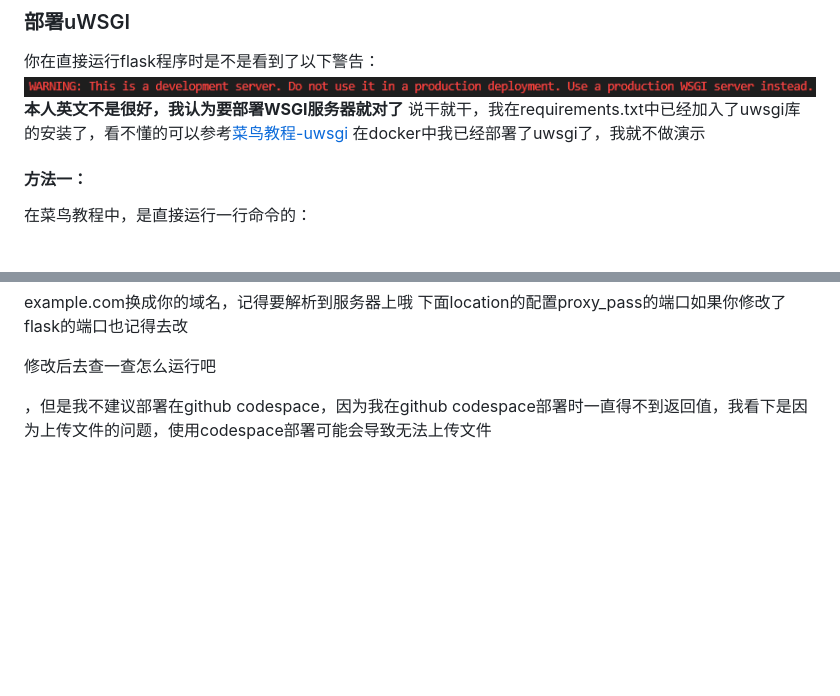
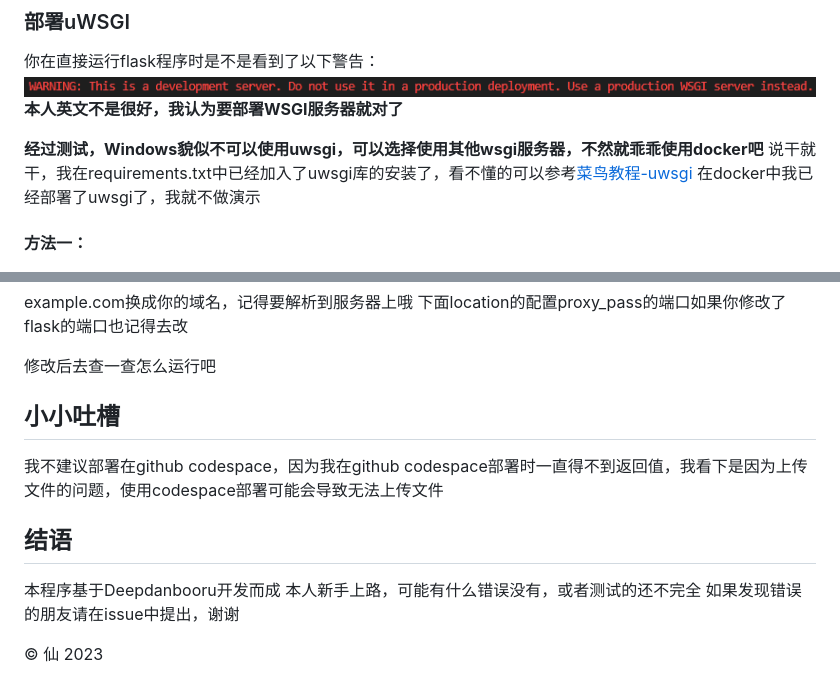
Before and after one commit to tianhuzong/DD-web-demo, a Markdown page: README.md, 2 parts joined by grey strips. Drawn GitHub-style; blank space fills up the shorter version.

Commit message:
继续写文档

```diff
--- a/README.md
+++ b/README.md
@@ -124,6 +124,8 @@ python -m flask run
 你在直接运行flask程序时是不是看到了以下警告：
 ![uWSGI-warning](redme_pic/uWSGI_warning.png)
 **本人英文不是很好，我认为要部署WSGI服务器就对了**
+
+**经过测试，Windows貌似不可以使用uwsgi，可以选择使用其他wsgi服务器，不然就乖乖使用docker吧**
 说干就干，我在requirements.txt中已经加入了uwsgi库的安装了，看不懂的可以参考[菜鸟教程-uwsgi](https://www.runoob.com/python3/python-uwsgi.html)
 在docker中我已经部署了uwsgi了，我就不做演示
 #### 方法一：
@@ -209,4 +211,13 @@ example.com换成你的域名，记得要解析到服务器上哦
 
 修改后去查一查怎么运行吧
 
-，但是我不建议部署在github codespace，因为我在github codespace部署时一直得不到返回值，我看下是因为上传文件的问题，使用codespace部署可能会导致无法上传文件
+## 小小吐槽
+
+我不建议部署在github codespace，因为我在github codespace部署时一直得不到返回值，我看下是因为上传文件的问题，使用codespace部署可能会导致无法上传文件
+
+## 结语
+本程序基于Deepdanbooru开发而成
+本人新手上路，可能有什么错误没有，或者测试的还不完全
+如果发现错误的朋友请在issue中提出，谢谢
+
+© 仙 2023
```
